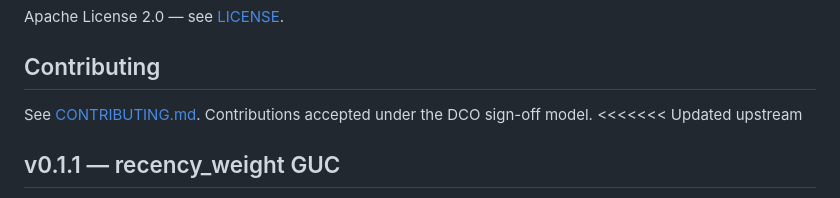
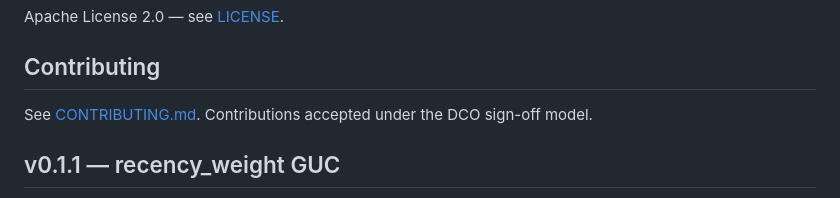
Before and after one commit to pgmnemo/pgmnemo, a Markdown page: README.md, the part around the change. GitHub-like rendering.

Commit message:
fix(readme): resolve merge conflict — keep v0.1.2 release notes
Co-Authored-By: Claude Sonnet 4.6 <noreply@anthropic.com>

```diff
--- a/README.md
+++ b/README.md
@@ -79,7 +79,6 @@ Apache License 2.0 — see [LICENSE](LICENSE).
 ## Contributing
 
 See [CONTRIBUTING.md](CONTRIBUTING.md). Contributions accepted under the DCO sign-off model.
-<<<<<<< Updated upstream
 
 ## v0.1.1 — recency_weight GUC
 
```
